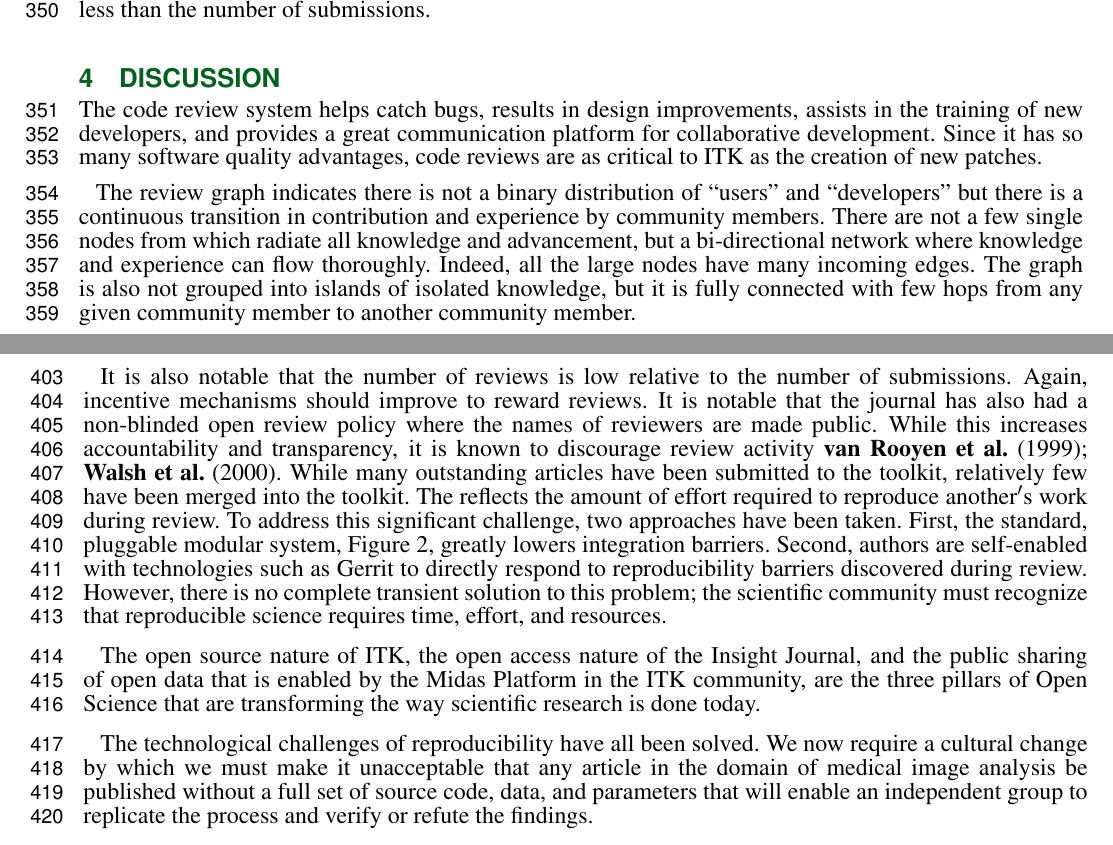
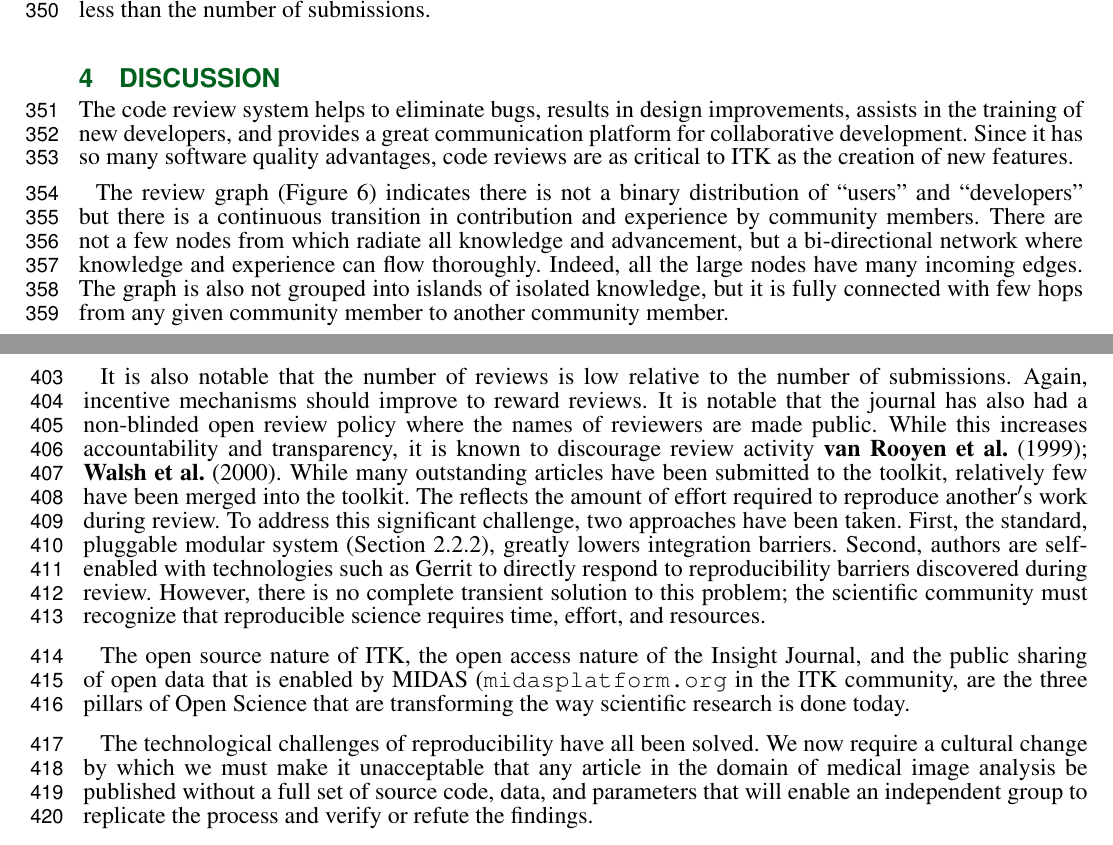
Before and after one commit to JustKeepClimbing/ITKFrontierNeuroinformatics2013, a LaTeX document (doc/frontiers.tex): two parts of pages 9 and 10 of 11, joined at a grey line, cut so that both start at the same text. Compiled offline with pdfLaTeX.

Commit message:
Proof read discussion.

```diff
--- a/doc/frontiers.tex
+++ b/doc/frontiers.tex
@@ -664,32 +664,31 @@ considerably less than the number of submissions.
 
 
 \section{Discussion}
-
-The code review system helps catch bugs, results in design improvements,
+The code review system helps to eliminate bugs, results in design improvements,
 assists in the training of new developers, and provides a great communication
 platform for collaborative development. Since it has so many software quality
-advantages, code reviews are as critical to ITK as the creation of new patches.
+advantages, code reviews are as critical to ITK as the creation of new features.
 
-The review graph indicates there is not a binary distribution of ``users'' and
-``developers'' but there is a continuous transition in contribution and experience
-by community members. There are not a few single nodes from which radiate all
-knowledge and advancement, but a bi-directional network where knowledge and
-experience can flow thoroughly.  Indeed, all the large nodes have many
-incoming edges. The graph is also not grouped into islands of
+The review graph (Figure 6) indicates there is not a binary distribution of
+``users'' and ``developers'' but there is a continuous transition in
+contribution and experience by community members. There are not a few nodes
+from which radiate all knowledge and advancement, but a bi-directional network
+where knowledge and experience can flow thoroughly.  Indeed, all the large
+nodes have many incoming edges. The graph is also not grouped into islands of
 isolated knowledge, but it is fully connected with few hops from any given
 community member to another community member.
 
 These properties are the result of policies and practices that encourage their
 emergence. Firstly, the adoption of the Gerrit Code Review tool places an
 explicit emphasis on code review.  Registration for an account is publicly
-available, and the default permissions allow community
-members to not only submit changes but also perform reviews. All community
-members, including the novice ones, are also highly encouraged to perform
-reviews in project documentation, which promotes the culture of open code
-review. Second, the policy of requiring a positive code review, even for the
-most experienced community members, encourages continuous improvement of even
-senior members while promoting civility. It discourages obstructionism and
-encourages collaboration by promoting reciprocal constructive criticism.
+available, and the default permissions allow community members to not only
+submit changes but also perform reviews. All community members, including the
+novice ones, are also highly encouraged to perform reviews in project
+documentation, which promotes the culture of open code review. Second, the
+policy of requiring a positive code review, even for the most experienced
+community members, encourages continuous improvement of even senior members
+while promoting civility. It discourages obstructionism and encourages
+collaboration by promoting reciprocal constructive criticism.
 
 While the Gerrit Code Review system provides fine-grained and thorough review
 of code as it enters into the Toolkit, the Insight Journal plays an important
@@ -744,25 +742,24 @@ just alternative incentive mechanisms for funding and career advancement.
 
 It is also notable that the number of reviews is low relative to the number of
 submissions. Again, incentive mechanisms should improve to reward reviews.  It
-is notable that the journal has also had a non-blinded open review policy
-where the names of reviewers are made public. While this increases
-accountability and transparency, it is known to discourage review activity
+is notable that the journal has also had a non-blinded open review policy where
+the names of reviewers are made public. While this increases accountability and
+transparency, it is known to discourage review activity
 \cite{Rooyen1999,Walsh2000}. While many outstanding articles have been
 submitted to the toolkit, relatively few have been merged into the toolkit.
-The reflects the amount of effort required to reproduce another$'$s work
-during review.  To address this significant challenge, two approaches have been
-taken.  First, the standard, pluggable modular system,
-Figure~2, greatly lowers integration barriers.
-Second, authors are self-enabled with technologies such as Gerrit to directly respond
-to reproducibility barriers discovered during review. However, there is no
-complete transient solution to this
-problem; the scientific community must recognize that reproducible science
-requires time, effort, and resources.
+The reflects the amount of effort required to reproduce another$'$s work during
+review.  To address this significant challenge, two approaches have been taken.
+First, the standard, pluggable modular system (Section 2.2.2), greatly lowers
+integration barriers.  Second, authors are self-enabled with technologies such
+as Gerrit to directly respond to reproducibility barriers discovered during
+review. However, there is no complete transient solution to this problem; the
+scientific community must recognize that reproducible science requires time,
+effort, and resources.
 
 The open source nature of ITK, the open access nature of the Insight Journal,
-and the public sharing of open data that is enabled by the Midas Platform in
-the ITK community, are the three pillars of Open Science that are transforming
-the way scientific research is done today.
+and the public sharing of open data that is enabled by MIDAS
+(\url{midasplatform.org} in the ITK community, are the three pillars of Open
+Science that are transforming the way scientific research is done today.
 
 The technological challenges of reproducibility have all been solved. We now
 require a cultural change by which we must make it unacceptable that any
```
Also changed, not shown: doc/frontiers.tex (21 more changed lines).
